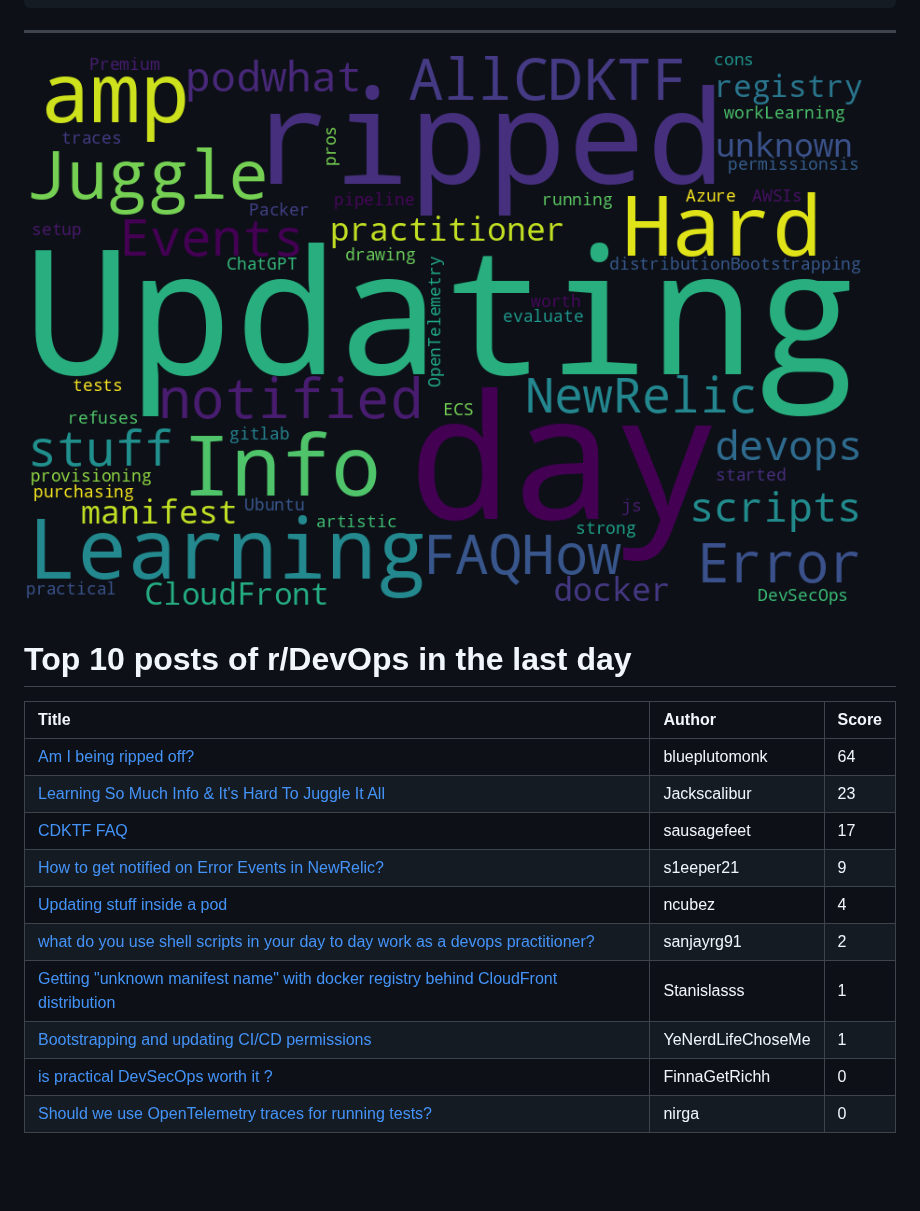
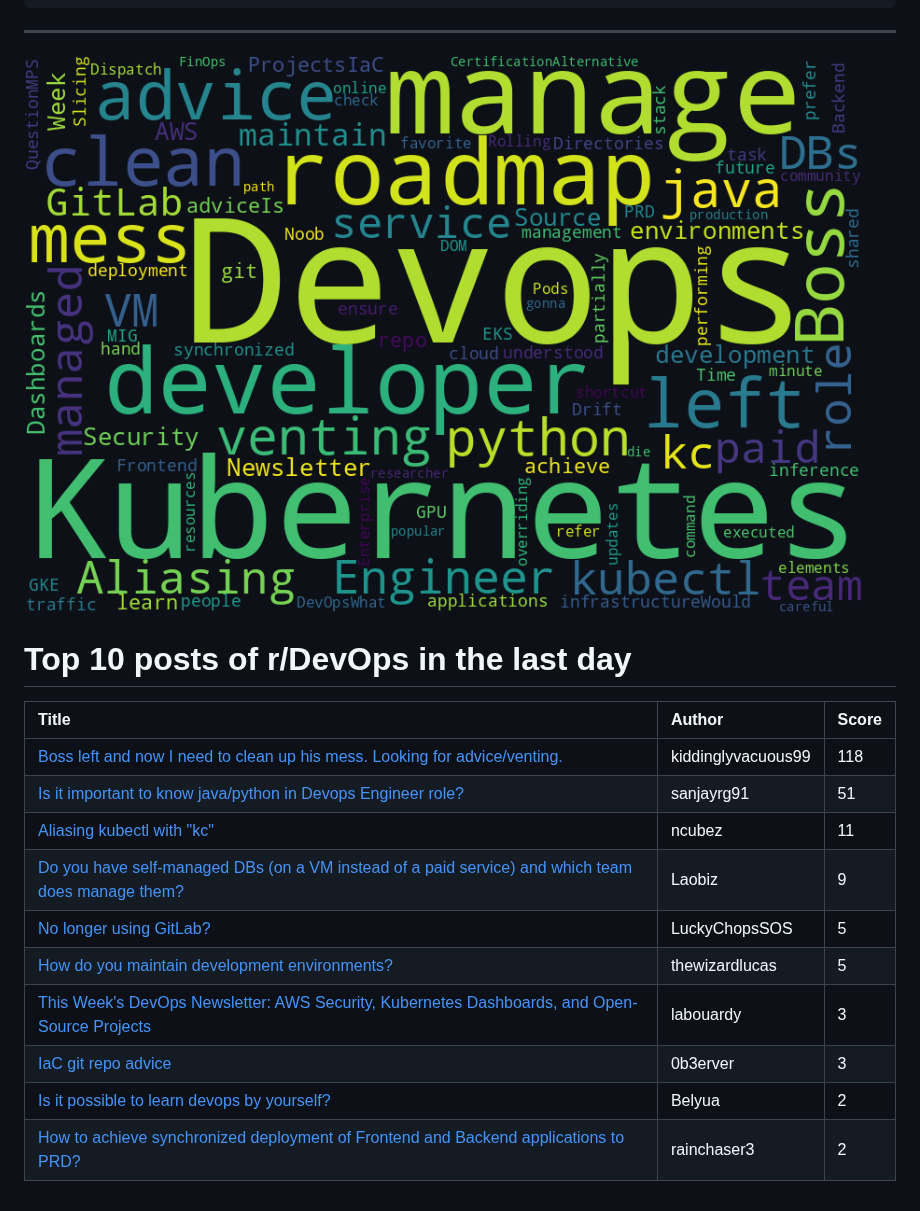
Before and after one commit to jmartinezl/jmartinezl, a Markdown page: README.md, the part around the change. Drawn GitHub-style; pictures changed too: cloud.png; blank space fills up the shorter version.

Commit message:
Updated profile.

```diff
--- a/README.md
+++ b/README.md
@@ -44,13 +44,13 @@ Here are some ideas to get you started:
 
 | Title | Author | Score |
 |:---|:---|:---|
-| [Am I being ripped off?](https://www.reddit.com/r/devops/comments/118d7ax/am_i_being_ripped_off/) | blueplutomonk | 64 |
-| [Learning So Much Info &amp; It's Hard To Juggle It All](https://www.reddit.com/r/devops/comments/118bwzu/learning_so_much_info_its_hard_to_juggle_it_all/) | Jackscalibur | 23 |
-| [CDKTF FAQ](https://www.reddit.com/r/devops/comments/11881mp/cdktf_faq/) | sausagefeet | 17 |
-| [How to get notified on Error Events in NewRelic?](https://www.reddit.com/r/devops/comments/11842bs/how_to_get_notified_on_error_events_in_newrelic/) | s1eeper21 | 9 |
-| [Updating stuff inside a pod](https://www.reddit.com/r/devops/comments/1188khv/updating_stuff_inside_a_pod/) | ncubez | 4 |
-| [what do you use shell scripts in your day to day work as a devops practitioner?](https://www.reddit.com/r/devops/comments/118n051/what_do_you_use_shell_scripts_in_your_day_to_day/) | sanjayrg91 | 2 |
-| [Getting "unknown manifest name" with docker registry behind CloudFront distribution](https://www.reddit.com/r/devops/comments/118t6aq/getting_unknown_manifest_name_with_docker/) | Stanislasss | 1 |
-| [Bootstrapping and updating CI/CD permissions](https://www.reddit.com/r/devops/comments/1184jz3/bootstrapping_and_updating_cicd_permissions/) | YeNerdLifeChoseMe | 1 |
-| [is practical DevSecOps worth it ?](https://www.reddit.com/r/devops/comments/118h416/is_practical_devsecops_worth_it/) | FinnaGetRichh | 0 |
-| [Should we use OpenTelemetry traces for running tests?](https://www.reddit.com/r/devops/comments/118q0xn/should_we_use_opentelemetry_traces_for_running/) | nirga | 0 |
+| [Boss left and now I need to clean up his mess. Looking for advice/venting.](https://www.reddit.com/r/devops/comments/119eubv/boss_left_and_now_i_need_to_clean_up_his_mess/) | kiddinglyvacuous99 | 118 |
+| [Is it important to know java/python in Devops Engineer role?](https://www.reddit.com/r/devops/comments/1191bkw/is_it_important_to_know_javapython_in_devops/) | sanjayrg91 | 51 |
+| [Aliasing kubectl with "kc"](https://www.reddit.com/r/devops/comments/119ln0e/aliasing_kubectl_with_kc/) | ncubez | 11 |
+| [Do you have self-managed DBs (on a VM instead of a paid service) and which team does manage them?](https://www.reddit.com/r/devops/comments/119awnt/do_you_have_selfmanaged_dbs_on_a_vm_instead_of_a/) | Laobiz | 9 |
+| [No longer using GitLab?](https://www.reddit.com/r/devops/comments/119jhj6/no_longer_using_gitlab/) | LuckyChopsSOS | 5 |
+| [How do you maintain development environments?](https://www.reddit.com/r/devops/comments/119t3h1/how_do_you_maintain_development_environments/) | thewizardlucas | 5 |
+| [This Week's DevOps Newsletter: AWS Security, Kubernetes Dashboards, and Open-Source Projects](https://www.reddit.com/r/devops/comments/119exbp/this_weeks_devops_newsletter_aws_security/) | labouardy | 3 |
+| [IaC git repo advice](https://www.reddit.com/r/devops/comments/1191vm5/iac_git_repo_advice/) | 0b3erver | 3 |
+| [Is it possible to learn devops by yourself?](https://www.reddit.com/r/devops/comments/119u16m/is_it_possible_to_learn_devops_by_yourself/) | Belyua | 2 |
+| [How to achieve synchronized deployment of Frontend and Backend applications to PRD?](https://www.reddit.com/r/devops/comments/1194gof/how_to_achieve_synchronized_deployment_of/) | rainchaser3 | 2 |
```
